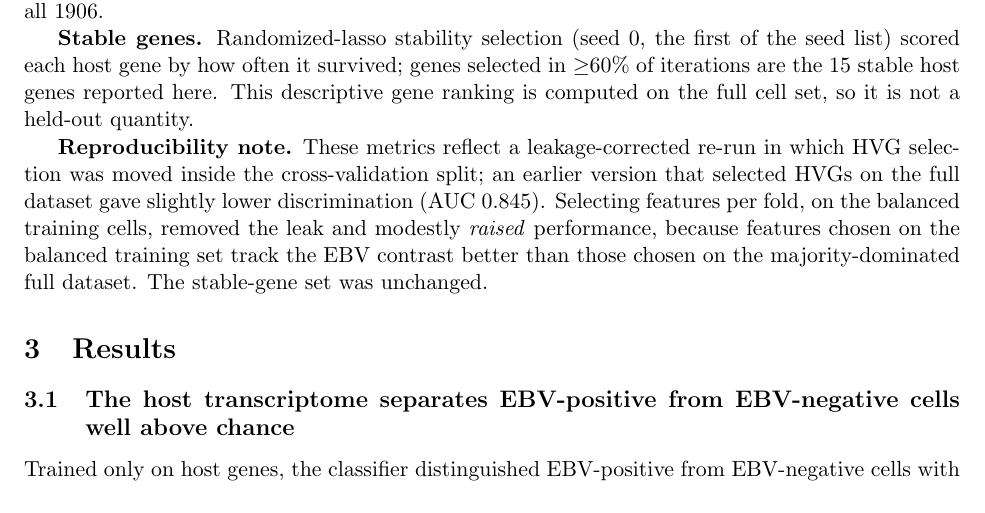
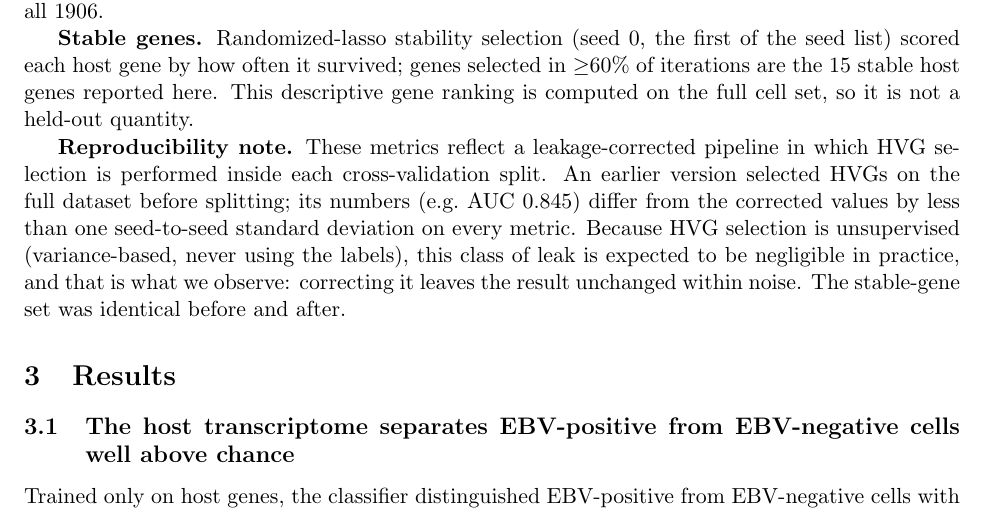
Before and after one commit to mdmanurung/ViralScan, a LaTeX paper (analysis/hostresponse_ebv_matched/reports/hostresponse_ebv_matched-report.tex): part of page 3 of 5, cut so that both start at the same text. The pictures show the PDF file analysis/hostresponse_ebv_matched/reports/hostresponse_ebv_matched-report.pdf that the author committed with the source.

Commit message:
docs(hostresponse): soften over-claimed HVG-fix effect to within-noise
Per advisor: every leakage-fix delta (AUC 0.845->0.866, MCC 0.539->0.570,
spec 0.710->0.744) is < 1 seed-SD, so asserting a causal mechanism ("per-fold
HVG tracks the EBV contrast better") was story-fitting noise. Reframe the report
reproducibility note, .living/decisions.md, .living/learnings.md, the review
resolution, and the analysis doc to: unsupervised-HVG leak is expected negligible
and was unchanged within noise; the fix is for correctness, not because it moves
the answer. Also note the module docstring MCC/per-fold-HVG update. No number or
snapshot changes; report recompiled (0 drift).

Co-Authored-By: Claude Opus 4.8 (1M context) <noreply@anthropic.com>
Claude-Session: https://claude.ai/code/session_01H38CnsmF4EhvrCYwZVbxZC

```diff
--- a/analysis/hostresponse_ebv_matched/reports/hostresponse_ebv_matched-report.tex
+++ b/analysis/hostresponse_ebv_matched/reports/hostresponse_ebv_matched-report.tex
@@ -127,13 +127,14 @@ $\geq$60\% of iterations are the \SciVal{\NStableGenes}{15} stable host genes
 reported here. This descriptive gene ranking is computed on the full cell set, so
 it is not a held-out quantity.
 
-\textbf{Reproducibility note.} These metrics reflect a leakage-corrected re-run
-in which HVG selection was moved inside the cross-validation split; an earlier
-version that selected HVGs on the full dataset gave slightly lower discrimination
-(AUC 0.845). Selecting features per fold, on the balanced training cells, removed
-the leak and modestly \emph{raised} performance, because features chosen on the
-balanced training set track the EBV contrast better than those chosen on the
-majority-dominated full dataset. The stable-gene set was unchanged.
+\textbf{Reproducibility note.} These metrics reflect a leakage-corrected pipeline
+in which HVG selection is performed inside each cross-validation split. An earlier
+version selected HVGs on the full dataset before splitting; its numbers (e.g.\ AUC
+0.845) differ from the corrected values by less than one seed-to-seed standard
+deviation on every metric. Because HVG selection is unsupervised (variance-based,
+never using the labels), this class of leak is expected to be negligible in
+practice, and that is what we observe: correcting it leaves the result unchanged
+within noise. The stable-gene set was identical before and after.
 
 \section{Results}
 
```
Also changed, not shown: analysis/hostresponse_ebv_matched/HOSTRESPONSE_EBV_MATCHED.md (+5 -5 lines), .living/decisions.md, .living/learnings.md, .living/outputs/reviews/2026-07-01-hostresponse-ebv-matched.md, analysis/hostresponse_ebv_matched/reports/.compile-log.md, analysis/hostresponse_ebv_matched/reports/hostresponse_ebv_matched-report.pdf.
